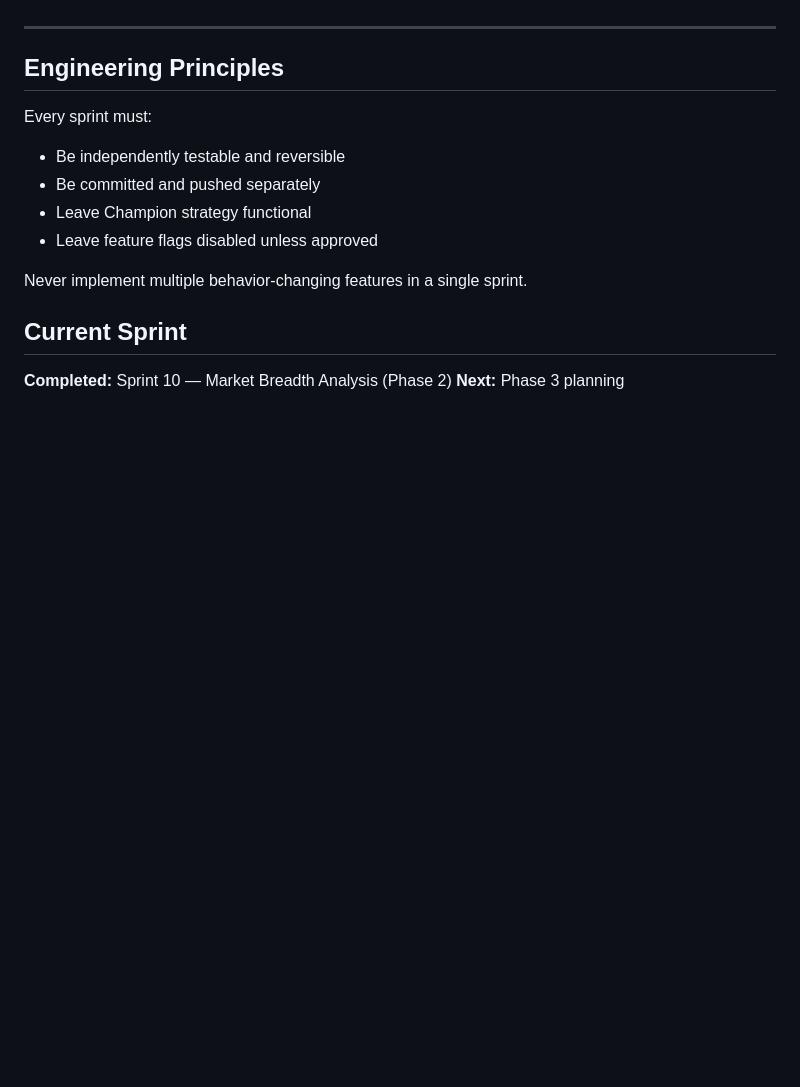
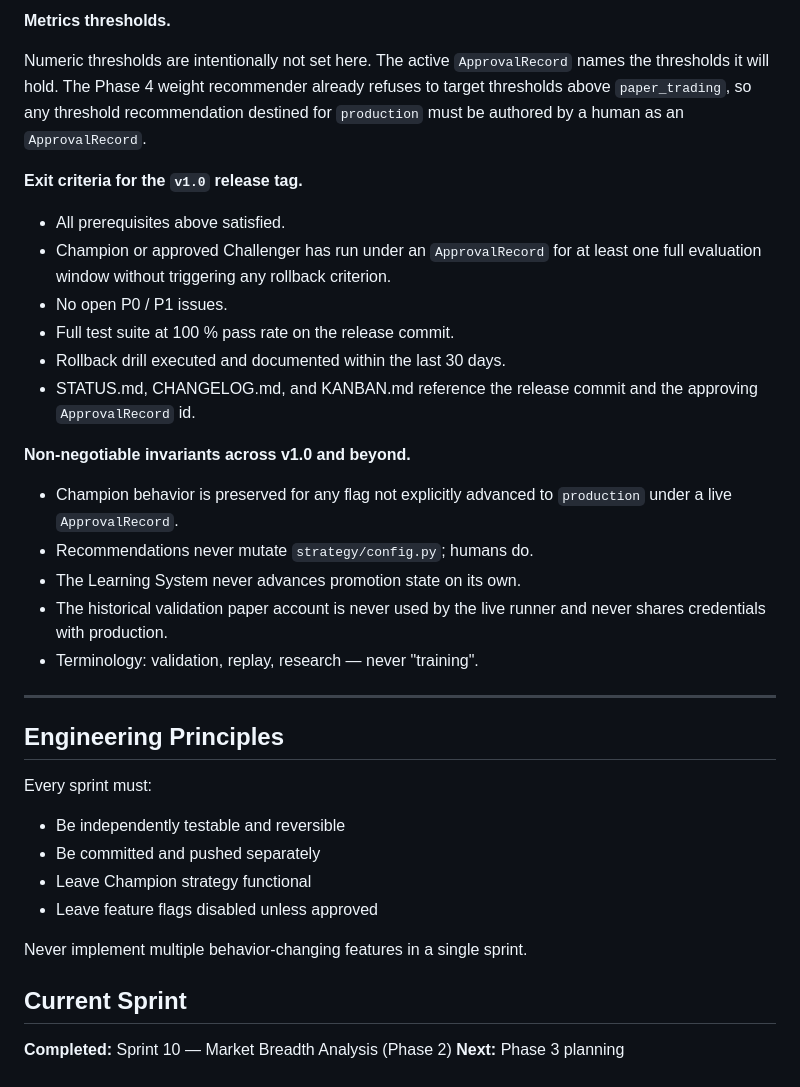
Before and after one commit to Biggoan1/TraderJoe, a Markdown page: ROADMAP.md, the part around one of its changes. Rendered like a GitHub page; blank space fills up the shorter version.

```diff
--- a/ROADMAP.md
+++ b/ROADMAP.md
@@ -966,3 +1040,32 @@ config.
+**Metrics thresholds.**
+
+Numeric thresholds are intentionally not set here. The active
+`ApprovalRecord` names the thresholds it will hold. The Phase 4
+weight recommender already refuses to target thresholds above
+`paper_trading`, so any threshold recommendation destined for
+`production` must be authored by a human as an `ApprovalRecord`.
+
+**Exit criteria for the `v1.0` release tag.**
+
+- All prerequisites above satisfied.
+- Champion or approved Challenger has run under an
+  `ApprovalRecord` for at least one full evaluation window
+  without triggering any rollback criterion.
+- No open P0 / P1 issues.
+- Full test suite at 100 % pass rate on the release commit.
+- Rollback drill executed and documented within the last 30 days.
+- STATUS.md, CHANGELOG.md, and KANBAN.md reference the release
+  commit and the approving `ApprovalRecord` id.
+
+**Non-negotiable invariants across v1.0 and beyond.**
+
+- Champion behavior is preserved for any flag not explicitly
+  advanced to `production` under a live `ApprovalRecord`.
+- Recommendations never mutate `strategy/config.py`; humans do.
+- The Learning System never advances promotion state on its own.
+- The historical validation paper account is never used by the
+  live runner and never shares credentials with production.
+- Terminology: validation, replay, research — never "training".
 
 ---
 
```
Also changed, not shown: other parts of ROADMAP.md (+75 -1 lines).
